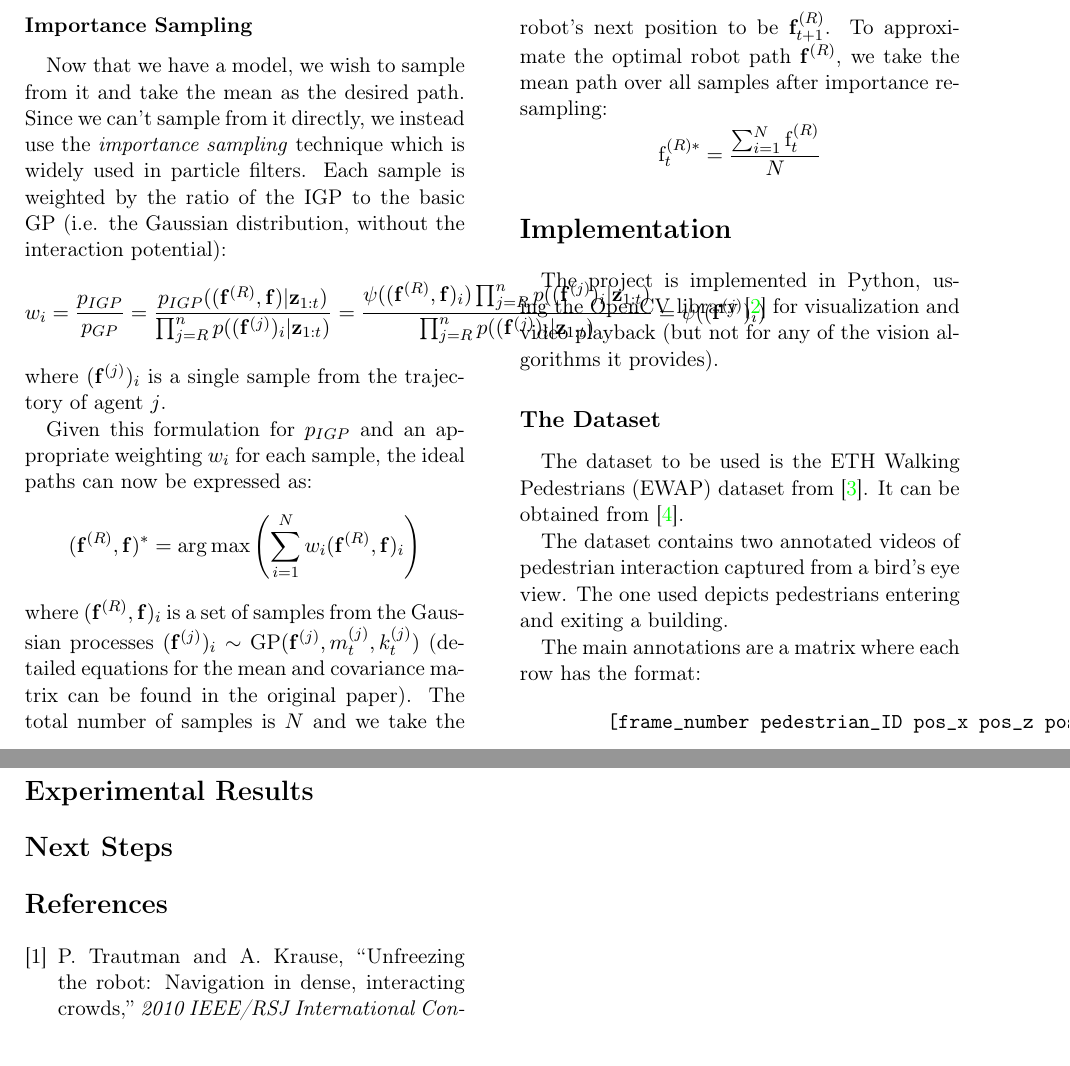
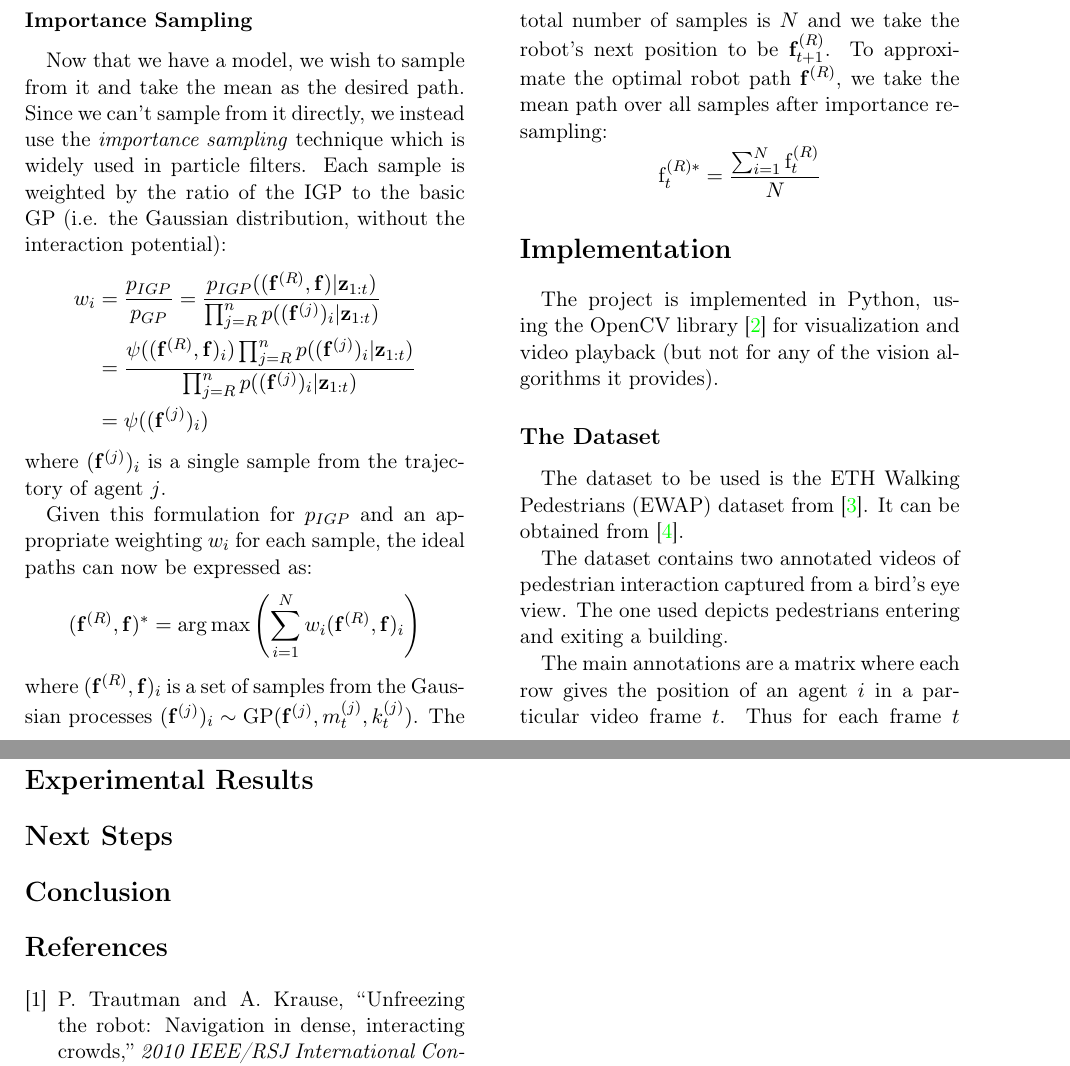
Before and after one commit to ntraft/crowd-nav, a LaTeX document (final-report/final-report.tex): two parts of pages 2 and 3 of 5, joined at a grey line, cut so that both start at the same text. Compiled offline with pdfLaTeX; the source files are stored in an older character set and shown here as Unicode.

Commit message:
Got all the equations to fit.

```diff
--- a/final-report/final-report.tex
+++ b/final-report/final-report.tex
@@ -145,12 +145,16 @@ The above is a nonlinear, multimodal distribution, so it can't be sampled direct
 
 \subsubsection*{Importance Sampling}
 \quad Now that we have a model, we wish to sample from it and take the mean as the desired path. Since we can't sample from it directly, we instead use the \emph{importance sampling} technique which is widely used in particle filters. Each sample is weighted by the ratio of the IGP to the basic GP (i.e. the Gaussian distribution, without the interaction potential):
-$$ w_i = \frac{p_{IGP}}{p_{GP}} = \frac{p_{IGP}((\fr,\f) | \ztot)}{\prod_{j=R}^n p(\samplej | \ztot)} = \frac{\psi((\fr,\f)_i) \prod_{j=R}^n p(\samplej | \ztot)}{\prod_{j=R}^n p(\samplej | \ztot)} = \psi((\fatj)_i)$$
+\begin{align*}
+w_i &= \frac{p_{IGP}}{p_{GP}} = \frac{p_{IGP}((\fr,\f) | \ztot)}{\prod_{j=R}^n p(\samplej | \ztot)} \\
+	&= \frac{\psi((\fr,\f)_i) \prod_{j=R}^n p(\samplej | \ztot)}{\prod_{j=R}^n p(\samplej | \ztot)} \\
+	&= \psi((\fatj)_i)
+\end{align*}
 where $\samplej$ is a single sample from the trajectory of agent $j$.
 
 Given this formulation for $p_{IGP}$ and an appropriate weighting $w_i$ for each sample, the ideal paths can now be expressed as:
 $$ (\fr,\f)^* = \argmax\left( \sum_{i=1}^N w_i(\fr,\f)_i \right) $$
-where $(\fr,\f)_i$ is a set of samples from the Gaussian processes $(\fatj)_i \sim \textrm{GP}(\fatj, m_t^{(j)}, k_t^{(j)})$ (detailed equations for the mean and covariance matrix can be found in the original paper). The total number of samples is $N$ and we take the robot's next position to be $\fr_{t+1}$. To approximate the optimal robot path $\fr$, we take the mean path over all samples after importance resampling:
+where $(\fr,\f)_i$ is a set of samples from the Gaussian processes $(\fatj)_i \sim \textrm{GP}(\fatj, m_t^{(j)}, k_t^{(j)})$. The total number of samples is $N$ and we take the robot's next position to be $\fr_{t+1}$. To approximate the optimal robot path $\fr$, we take the mean path over all samples after importance resampling:
 $$ \mathrm{f}^{(R)*}_t = \frac{\sum_{i=1}^N \mathrm{f}^{(R)}_t}{N} $$
 
 \section*{Implementation}
@@ -161,12 +165,7 @@ $$ \mathrm{f}^{(R)*}_t = \frac{\sum_{i=1}^N \mathrm{f}^{(R)}_t}{N} $$
 
 The dataset contains two annotated videos of pedestrian interaction captured from a bird's eye view. The one used depicts pedestrians entering and exiting a building.
 
-The main annotations are a matrix where each row has the format:
-\begin{verbatim}
-        [frame_number pedestrian_ID pos_x pos_z pos_y v_x v_z v_y]
-\end{verbatim}
-
-Thus for each frame $t$ we have potentially multiple pedestrian observations $\post$, and this forms our observation at time $t$:
+The main annotations are a matrix where each row gives the position of an agent $i$ in a particular video frame $t$. Thus for each frame $t$ we have potentially multiple pedestrian observations $\post$, and this forms our observation at time $t$:
 $$ \z_t = \pos^{(1:n)}_t $$
 where one of the $n$ pedestrians is chosen to represent the robot $R$. The velocities are not used in the present IGP formulation.
 
@@ -247,6 +246,9 @@ $$ \begin{pmatrix}r\\c\\1\end{pmatrix} = \begin{pmatrix}\fourIdx{m}{}{}{}x/z\\\f
 \section*{Next Steps}
 
 
+\section*{Conclusion}
+
+
 \bibliography{references}
 \bibliographystyle{ieeetr}
 
```
Also changed, not shown: final-report/final-report.pdf, final-report/final-report.tex (2 more changed lines).
